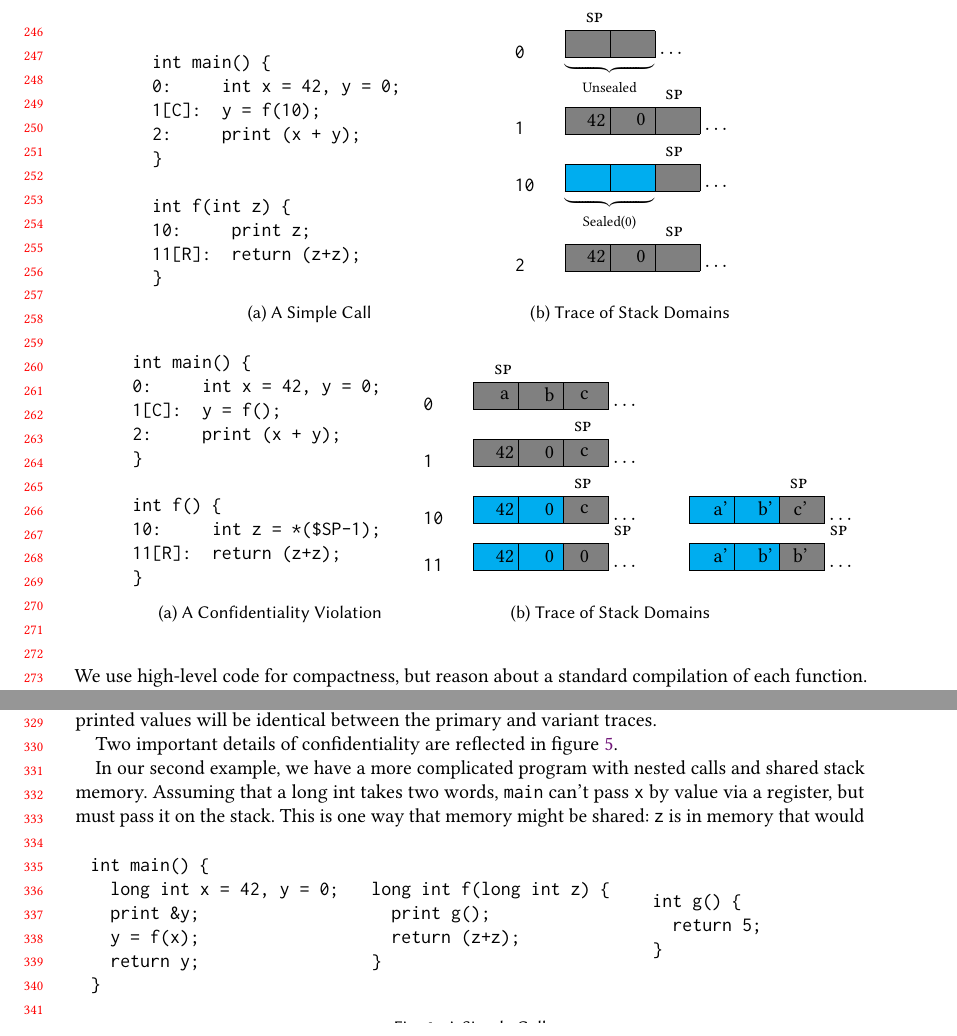
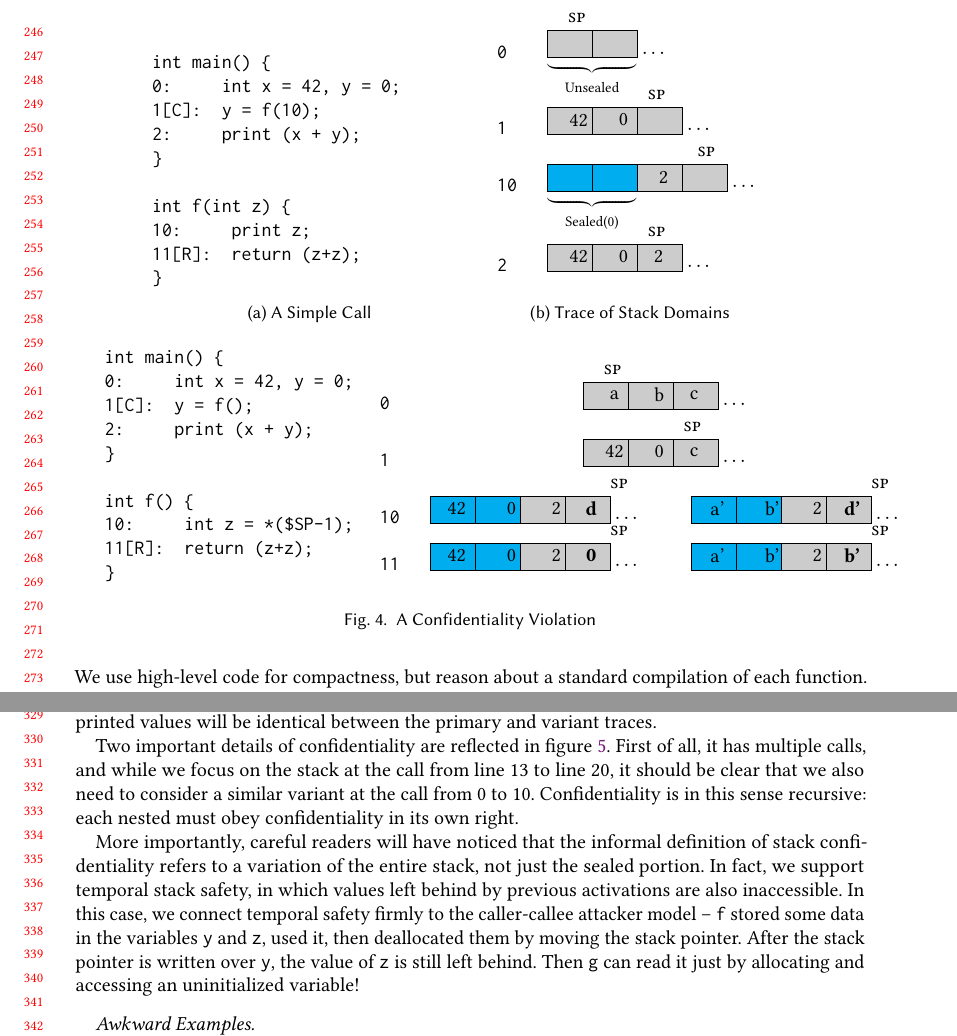
Before and after one commit to bcpierce00/interfering, a LaTeX paper (tex/main.tex, which reads tex/example1.tex): two parts of pages 6 and 7 of 24 before the commit and two parts of pages 6 and 7 of 23 after it, joined at a grey line, cut so that both start at the same text. Compiled offline with pdfLaTeX.

Commit message:
Extended examples a bit more

```diff
--- a/tex/example1.tex
+++ b/tex/example1.tex
@@ -21,30 +21,13 @@
 \newcommand*{\tagPCDepth}[1]{\textsc{pc} ~ #1}
 \newcommand*{\tagSP}{\textsc{sp}}
 
-%\newcounter{pcctr}
-%\setcounter{pcctr}{0}
-%  \thepcctr & \stepcounter{pcctr} #1 & #2 & #3 & \text{#4}\\
-%\newcommand*{\row}[4]{
-%  \thepcctr & \stepcounter{pcctr} #2 & #3 & \text{#4}\\
-%}
-%\newcommand*{\tracerow}[5]{
-%  #1 & #2 & #3 & #4 & \text{#5}\\
-%}
-%\newcommand*{\summary}[6]{
-%\[
-%\begin{array}{cccccc}
-%  \PCname = #1 & r_0 = #2 & \rra = #3 & \rsp = #4 & r_4 = #5 & r_5 = #6
-%\end{array}
-%\]
-%}
 \newcommand{\negate}{\textrm{-}}
 
 \colorlet{lgray}{gray!40}
 
-\newcommand{\instrc}{lgray}
 \newcommand{\mainsealc}{cyan}
 \newcommand{\fsealc}{green}
-\newcommand{\unsealc}{gray}
+\newcommand{\unsealc}{lgray}
 \newcommand{\emptyoutc}{white} % or gray for consistency with unusedc ?
 \newcommand{\fulloutc}{white}
 
@@ -83,10 +67,11 @@ int f(int z) {
 \vspace{.5em}
 \\
 {\tt 10} &
-\memoryaddrs{12em}
+\memoryaddrs{17em}
 \memory{2}{\mainsealc}[{\makebox[0pt]{Sealed(0)}}]%
-\memory{1}{\unsealc}
+\memory{2}{\unsealc}
 ~$\cdots$
+\MemoryLabel{-10em}{0.75em}{2}
 \\
 {\tt 2} &
 \memoryaddrs{12em}
@@ -94,6 +79,7 @@ int f(int z) {
 ~$\cdots$
 \MemoryLabel{-14em}{0.75em}{42}
 \MemoryLabel{-10em}{0.75em}{0}
+\MemoryLabel{-7em}{0.75em}{2}
 \\
 \end{tabular}
 \end{center}
@@ -151,7 +137,7 @@ Then we would be changing {\tt y}, which is sealed, in violation of stepwise int
 
 \begin{figure}
 
-\begin{subfigure}{.35\textwidth}
+\begin{subfigure}{.33\textwidth}
 \begin{verbatim}
 int main() {
 0:     int x = 42, y = 0;
@@ -164,13 +150,13 @@ int f() {
 11[R]:  return (z+z);
 }
 \end{verbatim}
-\caption{A Confidentiality Violation}
 \label{fig:conf1-program}
 \end{subfigure}
-\begin{subfigure}{.5\textwidth}
-\begin{center}
-\begin{tabular}{l l l l}
+\begin{subfigure}{.59\textwidth}
+\centering
+\begin{tabular}{l l l}
   {\tt 0} &
+  \multicolumn{2}{c}{
     \memoryaddrs{4em}
     \memory{3}{\unsealc}
     ~$\cdots$
@@ -178,58 +164,62 @@ int f() {
     \MemoryLabel{-10em}{0.75em}{b}
     \MemoryLabel{-7em}{0.75em}{c}
     \vspace{.5em}
-& &
-\\
+  } \\
   {\tt 1} &
+  \multicolumn{2}{c}{
     \memoryaddrs{12em}
     \memory{3}{\unsealc}
     ~$\cdots$
     \MemoryLabel{-14em}{0.75em}{42}
     \MemoryLabel{-10em}{0.75em}{0}
     \MemoryLabel{-7em}{0.75em}{c}
-\vspace{.5em} & &
-\\
+    \vspace{.5em}
+  } \\
   {\tt 10} &
-\memoryaddrs{12em}
+  \memoryaddrs{20em}
   \memory{2}{\mainsealc}
-\memory{1}{\unsealc}
+  \memory{2}{\unsealc}
   ~$\cdots$
-\MemoryLabel{-14em}{0.75em}{42}
-\MemoryLabel{-10em}{0.75em}{0}
-\MemoryLabel{-7em}{0.75em}{c} &
-\memoryaddrs{12em}
+  \MemoryLabel{-19em}{0.75em}{42}
+  \MemoryLabel{-14em}{0.75em}{0}
+  \MemoryLabel{-10em}{0.75em}{2}
+  \MemoryLabel{-7em}{0.75em}{\bf d}
+ &
+  \memoryaddrs{20em}
   \memory{2}{\mainsealc}
-\memory{1}{\unsealc}
+  \memory{2}{\unsealc}
   ~$\cdots$
-\MemoryLabel{-14em}{0.75em}{a'}
-\MemoryLabel{-10em}{0.75em}{b'}
-\MemoryLabel{-7em}{0.75em}{c'}
+  \MemoryLabel{-19em}{0.75em}{a'}
+  \MemoryLabel{-14em}{0.75em}{b'}
+  \MemoryLabel{-10em}{0.75em}{2}
+  \MemoryLabel{-7em}{0.75em}{\bf d'}
   \\
   {\tt 11} &
-\memoryaddrs{16em}
+  \memoryaddrs{20em}
   \memory{2}{\mainsealc}
-\memory{1}{\unsealc}
+  \memory{2}{\unsealc}
   ~$\cdots$
-\MemoryLabel{-14em}{0.75em}{42}
-\MemoryLabel{-10em}{0.75em}{0}
-\MemoryLabel{-7em}{0.75em}{0} &
-\memoryaddrs{16em}
+  \MemoryLabel{-19em}{0.75em}{42}
+  \MemoryLabel{-14em}{0.75em}{0}
+  \MemoryLabel{-10em}{0.75em}{2}
+  \MemoryLabel{-7em}{0.75em}{\bf 0}
+  &
+  \memoryaddrs{20em}
   \memory{2}{\mainsealc}
-\memory{1}{\unsealc}
+  \memory{2}{\unsealc}
   ~$\cdots$
-\MemoryLabel{-14em}{0.75em}{a'}
-\MemoryLabel{-10em}{0.75em}{b'}
-\MemoryLabel{-7em}{0.75em}{b'}
+  \MemoryLabel{-19em}{0.75em}{a'}
+  \MemoryLabel{-14em}{0.75em}{b'}
+  \MemoryLabel{-10em}{0.75em}{2}
+  \MemoryLabel{-7em}{0.75em}{\bf b'}
   \\
 \end{tabular}
-\end{center}
 
 \vspace{\abovedisplayskip}
 
-\caption{Trace of Stack Domains}
-
 \label{fig:conf1-trace}
 \end{subfigure}
+\caption{A Confidentiality Violation}
 \end{figure}
 
 Meanwhile confidentiality intuitively states that the callee, {\tt f}, is unaware
@@ -356,3 +346,19 @@ int g() {
 \end{figure}
 
 Two important details of confidentiality are reflected in figure \ref{fig:conf2}.
+First of all, it has multiple calls, and while we focus on the stack at the call
+from line 13 to line 20, it should be clear that we also need to consider a similar
+variant at the call from 0 to 10. Confidentiality is in this sense recursive: each
+nested must obey confidentiality in its own right.
+
+More importantly, careful readers will have noticed that the informal definition
+of stack confidentiality refers to a variation of the entire stack, not just the
+sealed portion. In fact, we support temporal stack safety, in which values left behind
+by previous activations are also inaccessible. In this case, we connect temporal safety
+firmly to the caller-callee attacker model -- {\tt f} stored some data in the variables
+{\tt y} and {\tt z}, used it, then deallocated them by moving the stack pointer.
+After the stack pointer is written over {\tt y}, the value of {\tt z} is still
+left behind. Then {\tt g} can read it just by allocating and accessing an uninitialized
+variable!
+
+\paragraph*{Awkward Examples}
```
Also changed, not shown: tex/main.tex (+1 -1 lines), tex/example1.tex (5 more changed lines). Lines whose indentation alone changed are shown as unchanged.
